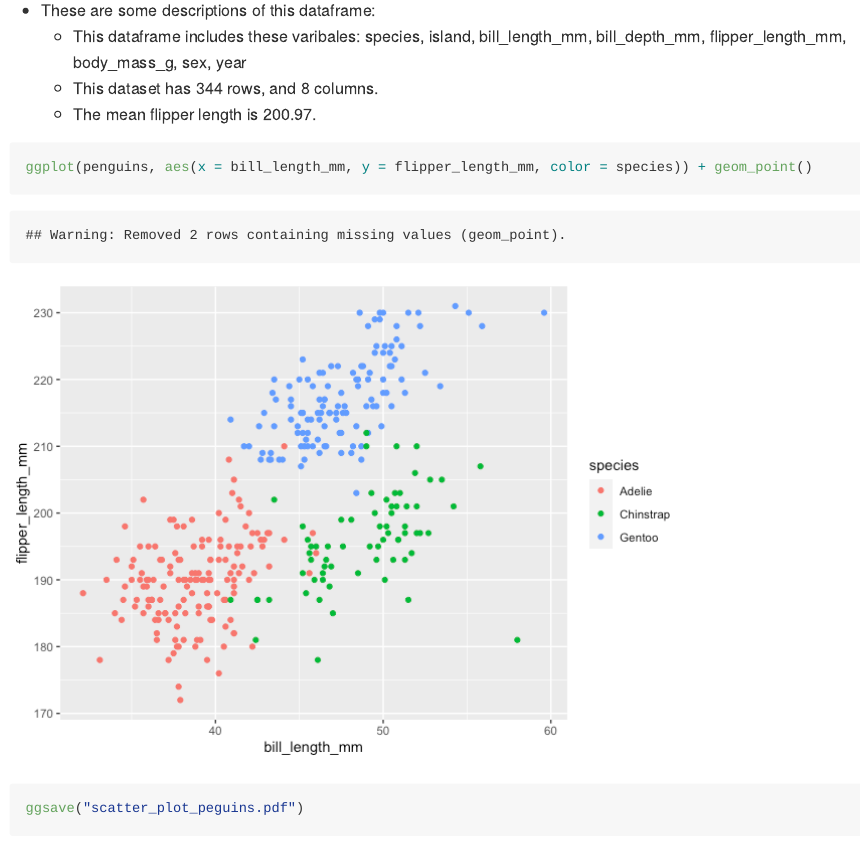
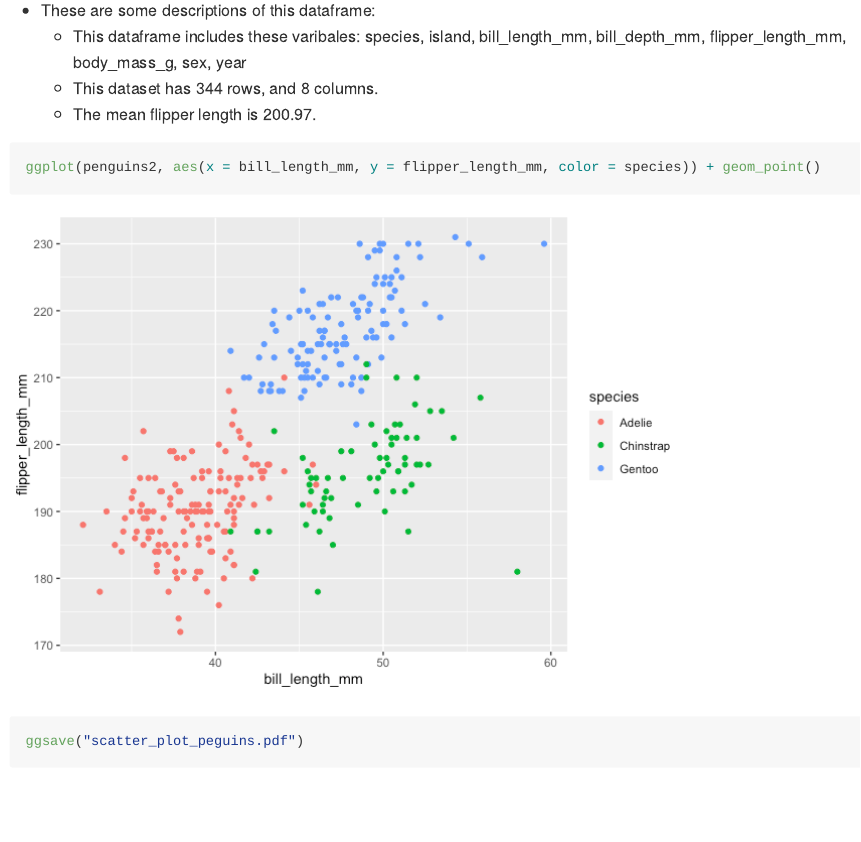
Before and after one commit to AnzhuoXie/p8105_hw1_ax2173-for-AnzhuoXie, an R Markdown document (p8105_hw1_ax2173.Rmd): the page in a window 1100 px wide, from 740 px down. The pictures show the output file p8105_hw1_ax2173.md that the author committed with the source, drawn offline in the style of GitHub.

Commit message:
deal with some problems realted to the missing values to make scatter plot more accurate

````diff
--- a/p8105_hw1_ax2173.Rmd
+++ b/p8105_hw1_ax2173.Rmd
@@ -28,7 +28,7 @@
   * The mean flipper length is `r round(mean(penguins2$flipper_length_mm),2)`.
 
 ```{r make a scatterplot and save it to my project directory}
-ggplot(penguins, aes(x = bill_length_mm, y = flipper_length_mm, color = species)) + geom_point()
+ggplot(penguins2, aes(x = bill_length_mm, y = flipper_length_mm, color = species)) + geom_point()
 ggsave("scatter_plot_peguins.pdf")
 ```
 
````
Also changed, not shown: p8105_hw1_ax2173.md, p8105_hw1_ax2173_files/figure-gfm/make a scatterplot and save it to my project directory-1.png, scatter_plot_peguins.pdf.
